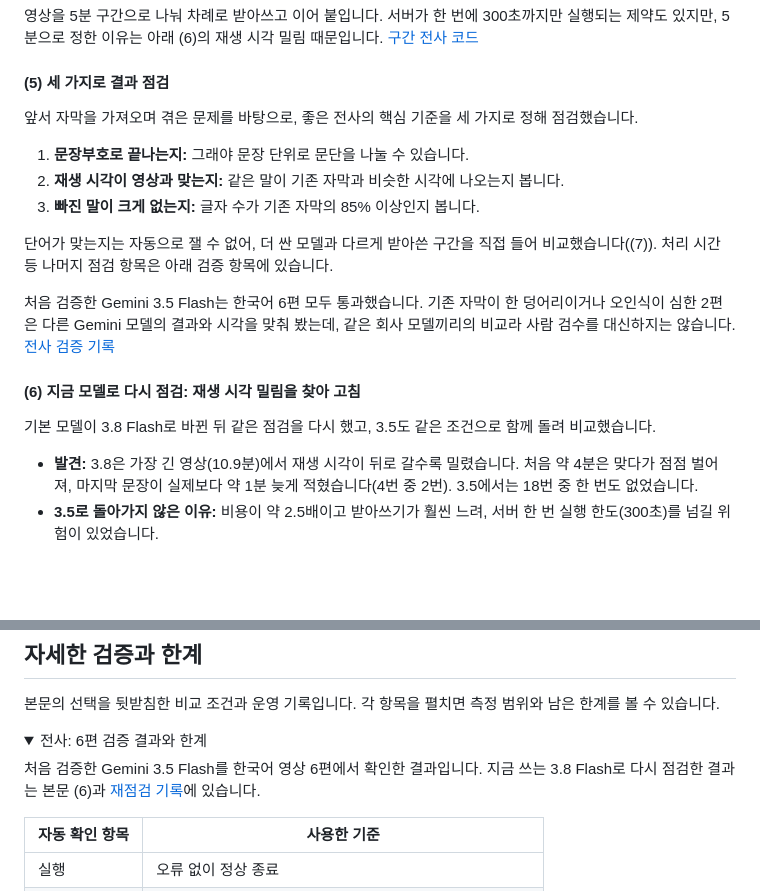
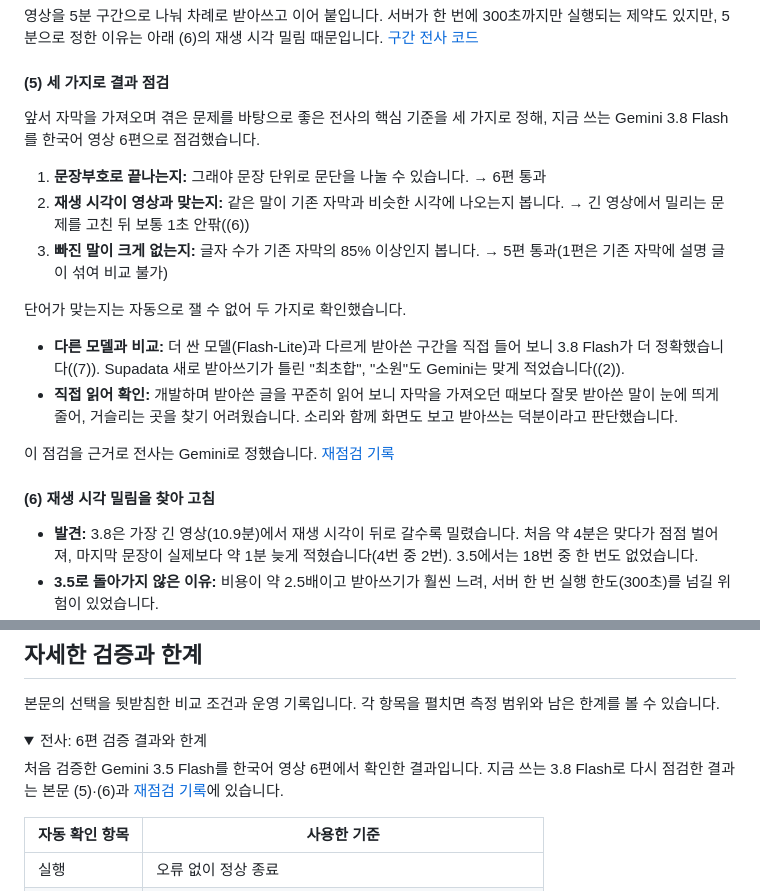
Before and after one commit to 7inug1/digestube, a Markdown page: README.md, 2 parts joined by grey strips. GitHub-like rendering; folded sections open; blank space fills up the shorter version.

Commit message:
docs: 전사 점검 문단을 지금 모델(3.8 Flash) 결과 중심으로 재작성 (#18)
문제
- (5)가 이전 모델(3.5 Flash) 결과와 기준 밖 설명을 담고 있어, 지금 모델이 세 기준을 통과하는지 바로 보이지 않음

변경
- (5): 세 기준마다 3.8 Flash 결과 추가, 단어 확인을 다른 모델과 비교·직접 읽어 확인 두 갈래로 정리, Gemini 결정 문장 추가
- (5): 3.5 Flash 결과·2편 교차 확인·처리 시간 안내 문장 삭제
- (6): 제목을 '재생 시각 밀림을 찾아 고침'으로 변경, 겹치는 첫 문장 삭제
- 검증 항목 펼침: 3.8 결과 위치를 본문 (5)·(6)으로 수정

```diff
--- a/README.md
+++ b/README.md
@@ -130,19 +130,20 @@ Gemini API는 [유튜브 주소를 입력으로 받아](https://ai.google.dev/ge
 
 #### (5) 세 가지로 결과 점검 <!-- omit from toc -->
 
-앞서 자막을 가져오며 겪은 문제를 바탕으로, 좋은 전사의 핵심 기준을 세 가지로 정해 점검했습니다.
+앞서 자막을 가져오며 겪은 문제를 바탕으로 좋은 전사의 핵심 기준을 세 가지로 정해, 지금 쓰는 Gemini 3.8 Flash를 한국어 영상 6편으로 점검했습니다.
 
-1. **문장부호로 끝나는지:** 그래야 문장 단위로 문단을 나눌 수 있습니다.
-2. **재생 시각이 영상과 맞는지:** 같은 말이 기존 자막과 비슷한 시각에 나오는지 봅니다.
-3. **빠진 말이 크게 없는지:** 글자 수가 기존 자막의 85% 이상인지 봅니다.
+1. **문장부호로 끝나는지:** 그래야 문장 단위로 문단을 나눌 수 있습니다. → 6편 통과
+2. **재생 시각이 영상과 맞는지:** 같은 말이 기존 자막과 비슷한 시각에 나오는지 봅니다. → 긴 영상에서 밀리는 문제를 고친 뒤 보통 1초 안팎((6))
+3. **빠진 말이 크게 없는지:** 글자 수가 기존 자막의 85% 이상인지 봅니다. → 5편 통과(1편은 기존 자막에 설명 글이 섞여 비교 불가)
 
-단어가 맞는지는 자동으로 잴 수 없어, 더 싼 모델과 다르게 받아쓴 구간을 직접 들어 비교했습니다((7)). 처리 시간 등 나머지 점검 항목은 아래 검증 항목에 있습니다.
+단어가 맞는지는 자동으로 잴 수 없어 두 가지로 확인했습니다.
 
-처음 검증한 Gemini 3.5 Flash는 한국어 6편 모두 통과했습니다. 기존 자막이 한 덩어리이거나 오인식이 심한 2편은 다른 Gemini 모델의 결과와 시각을 맞춰 봤는데, 같은 회사 모델끼리의 비교라 사람 검수를 대신하지는 않습니다. [전사 검증 기록](notes/22-transcription-gemini.md)
+- **다른 모델과 비교:** 더 싼 모델(Flash-Lite)과 다르게 받아쓴 구간을 직접 들어 보니 3.8 Flash가 더 정확했습니다((7)). Supadata 새로 받아쓰기가 틀린 "최초합", "소원"도 Gemini는 맞게 적었습니다((2)).
+- **직접 읽어 확인:** 개발하며 받아쓴 글을 꾸준히 읽어 보니 자막을 가져오던 때보다 잘못 받아쓴 말이 눈에 띄게 줄어, 거슬리는 곳을 찾기 어려웠습니다. 소리와 함께 화면도 보고 받아쓰는 덕분이라고 판단했습니다.
 
-#### (6) 지금 모델로 다시 점검: 재생 시각 밀림을 찾아 고침 <!-- omit from toc -->
+이 점검을 근거로 전사는 Gemini로 정했습니다. [재점검 기록](notes/38-recheck-3.8-flash.md)
 
-기본 모델이 3.8 Flash로 바뀐 뒤 같은 점검을 다시 했고, 3.5도 같은 조건으로 함께 돌려 비교했습니다.
+#### (6) 재생 시각 밀림을 찾아 고침 <!-- omit from toc -->
 
 - **발견:** 3.8은 가장 긴 영상(10.9분)에서 재생 시각이 뒤로 갈수록 밀렸습니다. 처음 약 4분은 맞다가 점점 벌어져, 마지막 문장이 실제보다 약 1분 늦게 적혔습니다(4번 중 2번). 3.5에서는 18번 중 한 번도 없었습니다.
 - **3.5로 돌아가지 않은 이유:** 비용이 약 2.5배이고 받아쓰기가 훨씬 느려, 서버 한 번 실행 한도(300초)를 넘길 위험이 있었습니다.
@@ -239,7 +240,7 @@ Gemini API는 [유튜브 주소를 입력으로 받아](https://ai.google.dev/ge
 <details>
 <summary>전사: 6편 검증 결과와 한계</summary>
 
-처음 검증한 Gemini 3.5 Flash를 한국어 영상 6편에서 확인한 결과입니다. 지금 쓰는 3.8 Flash로 다시 점검한 결과는 본문 (6)과 [재점검 기록](notes/38-recheck-3.8-flash.md)에 있습니다.
+처음 검증한 Gemini 3.5 Flash를 한국어 영상 6편에서 확인한 결과입니다. 지금 쓰는 3.8 Flash로 다시 점검한 결과는 본문 (5)·(6)과 [재점검 기록](notes/38-recheck-3.8-flash.md)에 있습니다.
 
 | 자동 확인 항목 | 사용한 기준 |
 |---|---|
```
